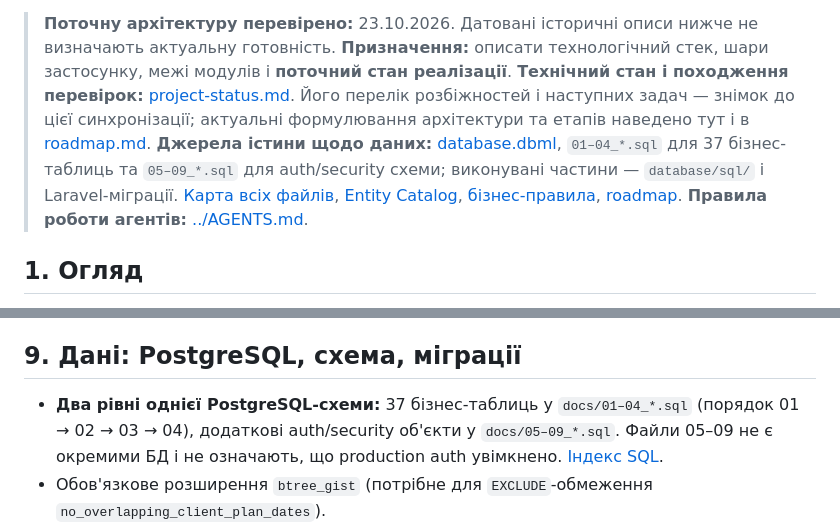
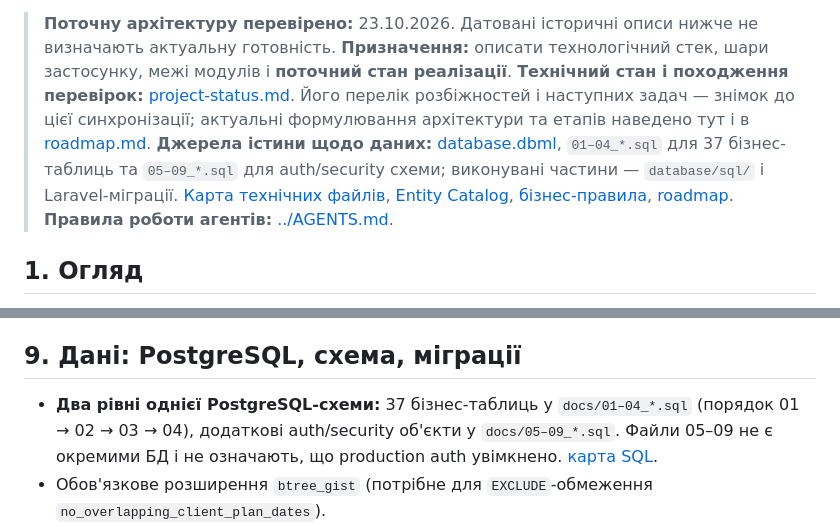
Before and after one commit to ValtonUA/telmanfit, a Markdown page: docs/architecture.md, 2 parts joined by grey strips. Rendered like a GitHub page.

```diff
--- a/docs/architecture.md
+++ b/docs/architecture.md
@@ -56,7 +56,7 @@
 > **Поточну архітектуру перевірено:** 23.10.2026. Датовані історичні описи нижче не визначають актуальну готовність.
 > **Призначення:** описати технологічний стек, шари застосунку, межі модулів і **поточний стан реалізації**.
 > **Технічний стан і походження перевірок:** [project-status.md](project-status.md). Його перелік розбіжностей і наступних задач — знімок до цієї синхронізації; актуальні формулювання архітектури та етапів наведено тут і в [roadmap.md](roadmap.md).
-> **Джерела істини щодо даних:** [database.dbml](database.dbml), `01–04_*.sql` для 37 бізнес-таблиць та `05–09_*.sql` для auth/security схеми; виконувані частини — `database/sql/` і Laravel-міграції. [Карта всіх файлів](README.md), [Entity Catalog](entity-catalog.md), [бізнес-правила](business-rules.md), [roadmap](roadmap.md).
+> **Джерела істини щодо даних:** [database.dbml](database.dbml), `01–04_*.sql` для 37 бізнес-таблиць та `05–09_*.sql` для auth/security схеми; виконувані частини — `database/sql/` і Laravel-міграції. [Карта технічних файлів](#31-карта-технічних-файлів), [Entity Catalog](entity-catalog.md), [бізнес-правила](business-rules.md), [roadmap](roadmap.md).
 > **Правила роботи агентів:** [../AGENTS.md](../AGENTS.md).
 
 ## 1. Огляд
@@ -180,7 +207,7 @@ PWA і Telegram Mini App використовують максимально о
 
 ## 9. Дані: PostgreSQL, схема, міграції
 
-- **Два рівні однієї PostgreSQL-схеми:** 37 бізнес-таблиць у `docs/01–04_*.sql` (порядок 01 → 02 → 03 → 04), додаткові auth/security об'єкти у `docs/05–09_*.sql`. Файли 05–09 не є окремими БД і не означають, що production auth увімкнено. [Індекс SQL](README.md#sql-модулі-два-рівні-схеми).
+- **Два рівні однієї PostgreSQL-схеми:** 37 бізнес-таблиць у `docs/01–04_*.sql` (порядок 01 → 02 → 03 → 04), додаткові auth/security об'єкти у `docs/05–09_*.sql`. Файли 05–09 не є окремими БД і не означають, що production auth увімкнено. [карта SQL](#31-карта-технічних-файлів).
 - Обов'язкове розширення `btree_gist` (потрібне для `EXCLUDE`-обмеження `no_overlapping_client_plan_dates`).
 - PG-специфіка, яку не можна втратити в міграціях: `EXCLUDE`, часткові UNIQUE-індекси, складені FK `(food_id, food_type)`, `DEFERRABLE` constraint trigger, тригери незмінності/валідації, `text + CHECK` замість enum.
 - Службові таблиці Laravel (`migrations`, `sessions`, `jobs`, `failed_jobs`, `cache`, `cache_locks`, `password_reset_tokens`; за потреби `job_batches`, `personal_access_tokens`) не входять до Entity Catalog і створюються Laravel-міграціями.
```
Also changed, not shown: other parts of docs/architecture.md (+29 -2 lines).
